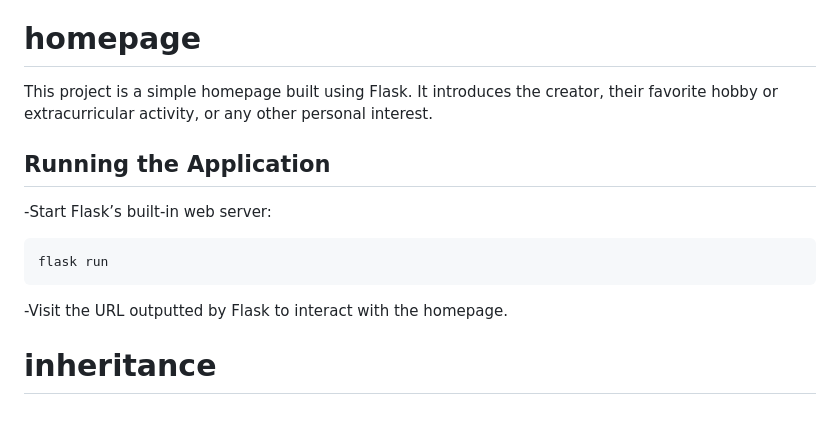
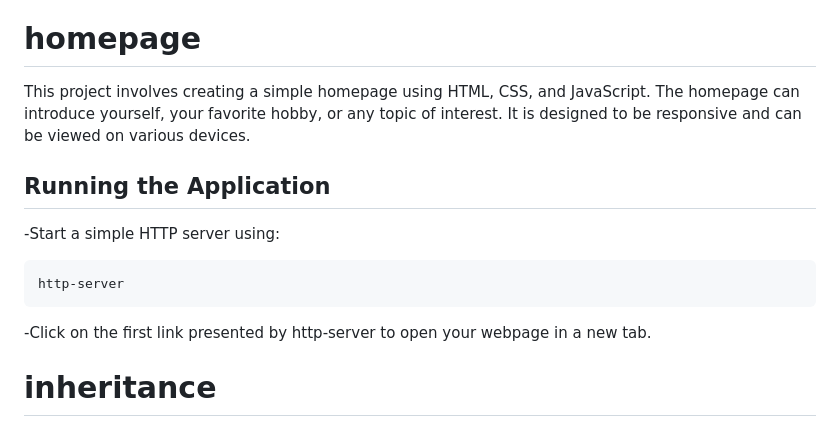
Before and after one commit to jujuedua/CS50-projects, a Markdown page: README.md, the part around the change. GitHub-like rendering.

````diff
--- a/README.md
+++ b/README.md
@@ -290,17 +290,17 @@ flask run
 
 # **homepage**
 
-This project is a simple homepage built using Flask. It introduces the creator, their favorite hobby or extracurricular activity, or any other personal interest.
+This project involves creating a simple homepage using HTML, CSS, and JavaScript. The homepage can introduce yourself, your favorite hobby, or any topic of interest. It is designed to be responsive and can be viewed on various devices.
 
 ## Running the Application
 
--Start Flask’s built-in web server:
+-Start a simple HTTP server using:
 
   ```bash
-flask run
+http-server
   ```
 
--Visit the URL outputted by Flask to interact with the homepage.
+-Click on the first link presented by http-server to open your webpage in a new tab.
 
 # **inheritance**
 
````
